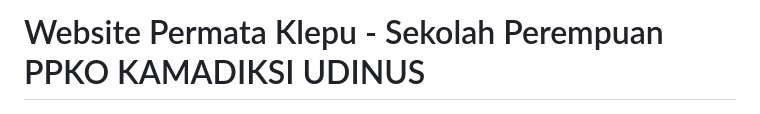
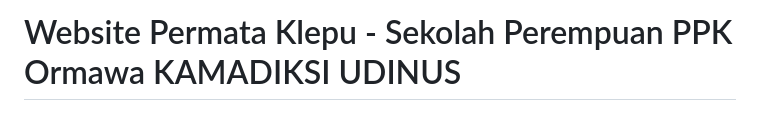
Before and after one commit to ppkormawakamadiksiudinus/websitev2, a Markdown page: README.md, the part around the change. GitHub-like rendering.

```diff
--- a/README.md
+++ b/README.md
@@ -1,4 +1,4 @@
-# Website Permata Klepu - Sekolah Perempuan PPKO KAMADIKSI UDINUS
+# Website Permata Klepu - Sekolah Perempuan PPK Ormawa KAMADIKSI UDINUS
 
 ![Permata Klepu](./img/permata.png)
 
```
